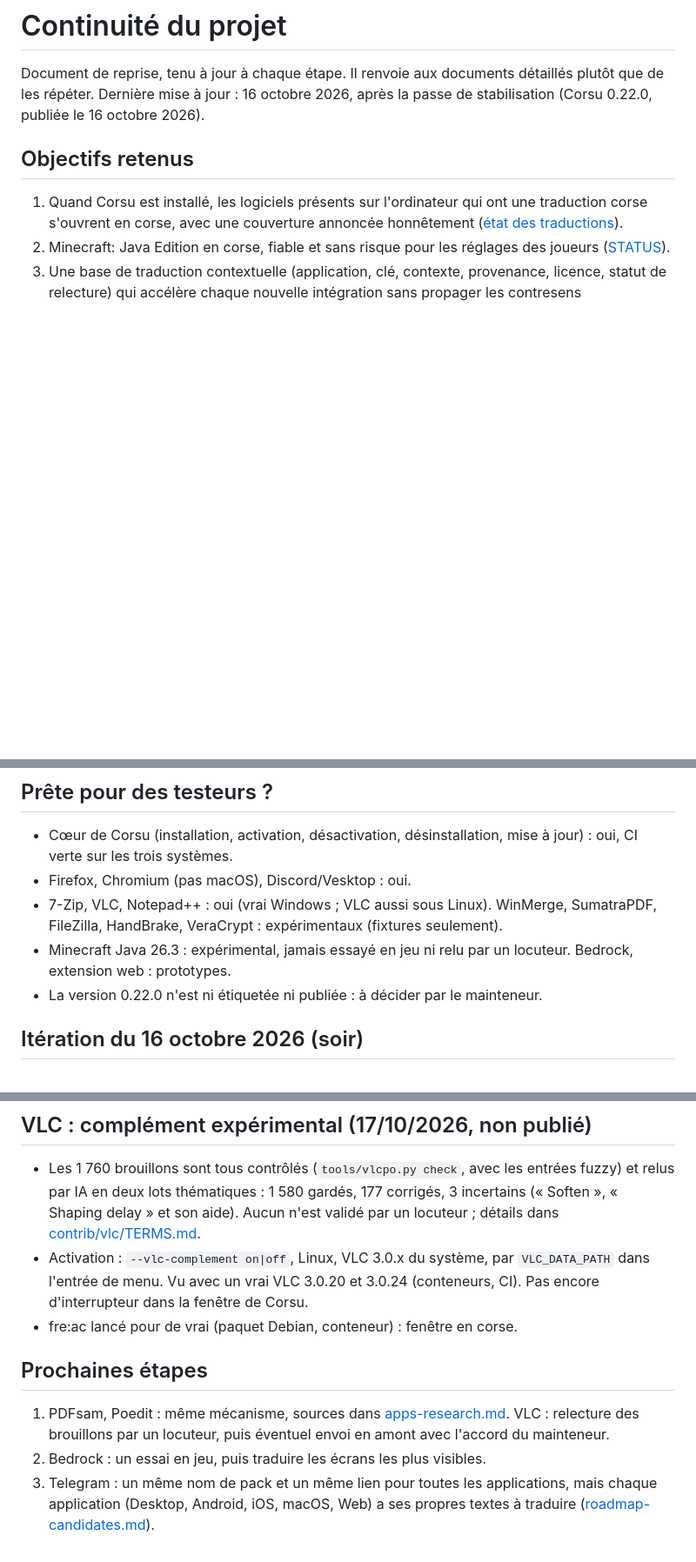
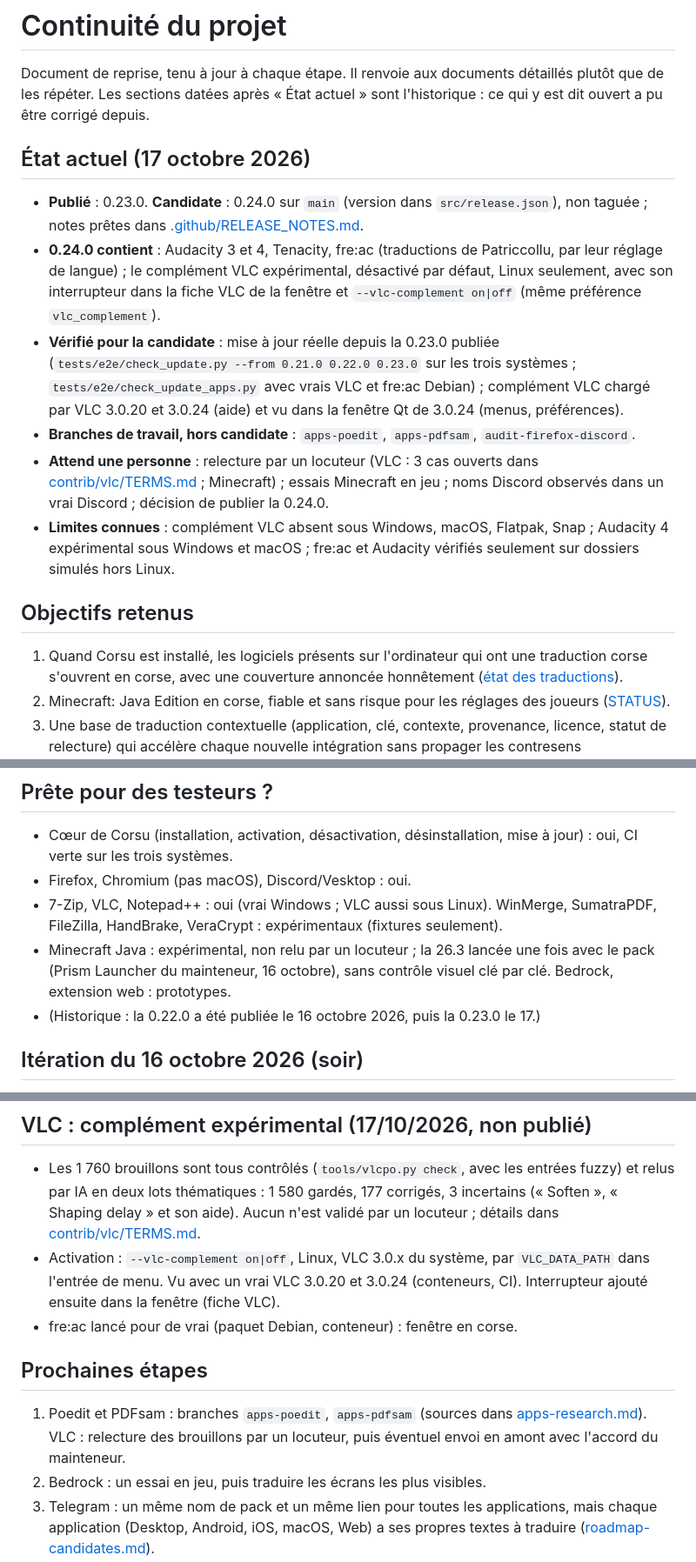
Before and after one commit to Platykalt/corsu, a Markdown page: docs/continuite.md, 3 parts joined by grey strips. Shown at 87% size. GitHub-like rendering; blank space fills up the shorter version.

Commit message:
0.24.0 notes: the window's switch, help loading versus what was seen in VLC's window; continuity: current state first
Co-Authored-By: Claude Opus 5.5 <noreply@anthropic.com>

```diff
--- a/docs/continuite.md
+++ b/docs/continuite.md
@@ -1,7 +1,24 @@
 # Continuité du projet
 
 Document de reprise, tenu à jour à chaque étape. Il renvoie aux documents détaillés plutôt que de les répéter.
-Dernière mise à jour : 16 octobre 2026, après la passe de stabilisation (Corsu 0.22.0, publiée le 16 octobre 2026).
+Les sections datées après « État actuel » sont l'historique : ce qui y est dit ouvert a pu être corrigé depuis.
+
+## État actuel (17 octobre 2026)
+
+- **Publié** : 0.23.0. **Candidate** : 0.24.0 sur `main` (version dans `src/release.json`), non taguée ;
+  notes prêtes dans [.github/RELEASE_NOTES.md](../.github/RELEASE_NOTES.md).
+- **0.24.0 contient** : Audacity 3 et 4, Tenacity, fre:ac (traductions de Patriccollu, par leur réglage de langue) ;
+  le complément VLC expérimental, désactivé par défaut, Linux seulement, avec son interrupteur dans la fiche VLC de
+  la fenêtre et `--vlc-complement on|off` (même préférence `vlc_complement`).
+- **Vérifié pour la candidate** : mise à jour réelle depuis la 0.23.0 publiée (`tests/e2e/check_update.py --from
+  0.21.0 0.22.0 0.23.0` sur les trois systèmes ; `tests/e2e/check_update_apps.py` avec vrais VLC et fre:ac Debian) ;
+  complément VLC chargé par VLC 3.0.20 et 3.0.24 (aide) et vu dans la fenêtre Qt de 3.0.24 (menus, préférences).
+- **Branches de travail, hors candidate** : `apps-poedit`, `apps-pdfsam`, `audit-firefox-discord`.
+- **Attend une personne** : relecture par un locuteur (VLC : 3 cas ouverts dans
+  [contrib/vlc/TERMS.md](../contrib/vlc/TERMS.md) ; Minecraft) ; essais Minecraft en jeu ; noms Discord observés
+  dans un vrai Discord ; décision de publier la 0.24.0.
+- **Limites connues** : complément VLC absent sous Windows, macOS, Flatpak, Snap ; Audacity 4 expérimental sous
+  Windows et macOS ; fre:ac et Audacity vérifiés seulement sur dossiers simulés hors Linux.
 
 ## Objectifs retenus
 
@@ -70,9 +87,10 @@ seulement : l'icône à l'écran n'a pas été regardée. Corsu 0.21.0 y est enc
 - Firefox, Chromium (pas macOS), Discord/Vesktop : oui.
 - 7-Zip, VLC, Notepad++ : oui (vrai Windows ; VLC aussi sous Linux). WinMerge, SumatraPDF, FileZilla, HandBrake,
   VeraCrypt : expérimentaux (fixtures seulement).
-- Minecraft Java 26.3 : expérimental, jamais essayé en jeu ni relu par un locuteur. Bedrock, extension web :
+- Minecraft Java : expérimental, non relu par un locuteur ; la 26.3 lancée une fois avec le pack (Prism Launcher
+  du mainteneur, 16 octobre), sans contrôle visuel clé par clé. Bedrock, extension web :
   prototypes.
-- La version 0.22.0 n'est ni étiquetée ni publiée : à décider par le mainteneur.
+- (Historique : la 0.22.0 a été publiée le 16 octobre 2026, puis la 0.23.0 le 17.)
 
 ## Itération du 16 octobre 2026 (soir)
 
@@ -173,13 +190,13 @@ seulement : l'icône à l'écran n'a pas été regardée. Corsu 0.21.0 y est enc
   deux lots thématiques : 1 580 gardés, 177 corrigés, 3 incertains (« Soften », « Shaping delay » et son aide).
   Aucun n'est validé par un locuteur ; détails dans [contrib/vlc/TERMS.md](../contrib/vlc/TERMS.md).
 - Activation : `--vlc-complement on|off`, Linux, VLC 3.0.x du système, par `VLC_DATA_PATH` dans l'entrée de menu.
-  Vu avec un vrai VLC 3.0.20 et 3.0.24 (conteneurs, CI). Pas encore d'interrupteur dans la fenêtre de Corsu.
+  Vu avec un vrai VLC 3.0.20 et 3.0.24 (conteneurs, CI). Interrupteur ajouté ensuite dans la fenêtre (fiche VLC).
 - fre:ac lancé pour de vrai (paquet Debian, conteneur) : fenêtre en corse.
 
 ## Prochaines étapes
 
-1. PDFsam, Poedit : même mécanisme, sources dans [apps-research.md](apps-research.md). VLC : relecture des
-   brouillons par un locuteur, puis éventuel envoi en amont avec l'accord du mainteneur.
+1. Poedit et PDFsam : branches `apps-poedit`, `apps-pdfsam` (sources dans [apps-research.md](apps-research.md)).
+   VLC : relecture des brouillons par un locuteur, puis éventuel envoi en amont avec l'accord du mainteneur.
 2. Bedrock : un essai en jeu, puis traduire les écrans les plus visibles.
 3. Telegram : un même nom de pack et un même lien pour toutes les applications, mais chaque application (Desktop,
    Android, iOS, macOS, Web) a ses propres textes à traduire ([roadmap-candidates.md](roadmap-candidates.md)).
```
Also changed, not shown: other parts of docs/continuite.md (+2 -3 lines), .github/RELEASE_NOTES.md (+15 -9 lines), CHANGELOG.md (+5 -0 lines).
